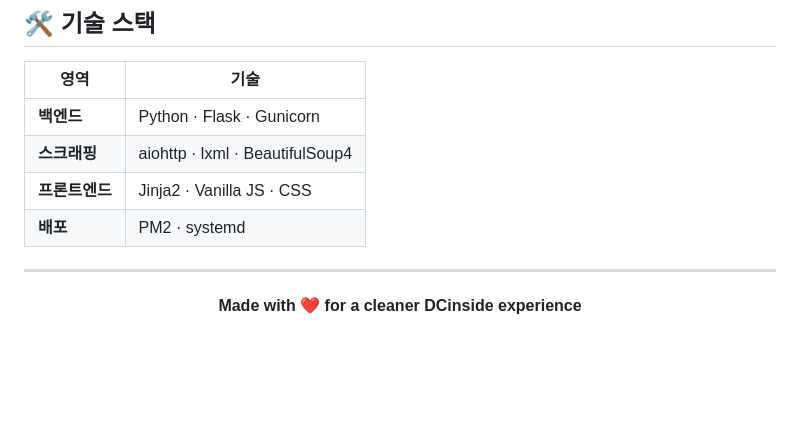
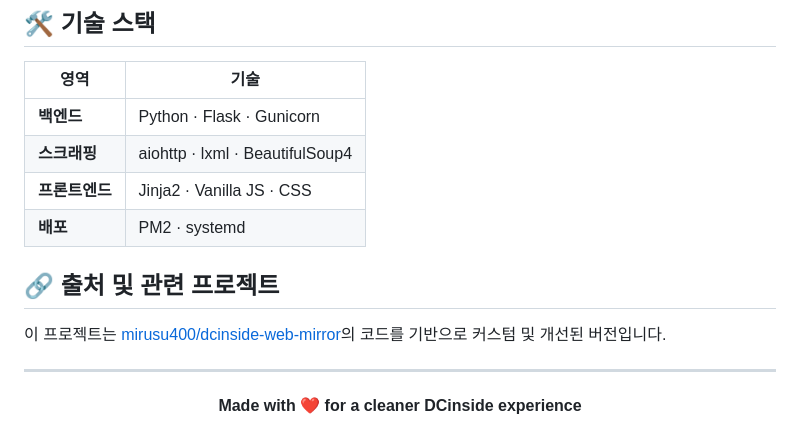
Before and after one commit to oneulddu/dcinside-web-mirror, a Markdown page: README.md, the part around the change. GitHub-like rendering; blank space fills up the shorter version.

Commit message:
docs: add credit to original source repository

```diff
--- a/README.md
+++ b/README.md
@@ -150,6 +150,10 @@ pm2 startup
 | **프론트엔드** | Jinja2 · Vanilla JS · CSS |
 | **배포** | PM2 · systemd |
 
+## 🔗 출처 및 관련 프로젝트
+
+이 프로젝트는 [mirusu400/dcinside-web-mirror](https://github.com/mirusu400/dcinside-web-mirror)의 코드를 기반으로 커스텀 및 개선된 버전입니다.
+
 ---
 
 <div align="center">
```
